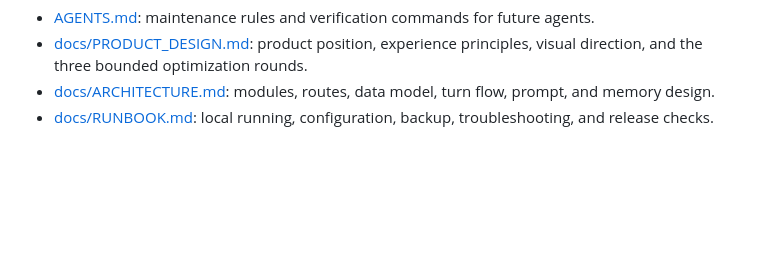
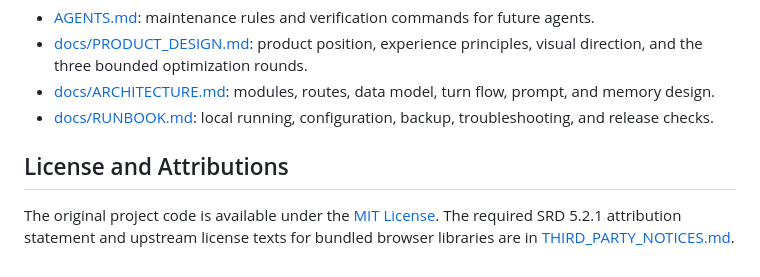
Before and after one commit to taogezhizun/one_person_dnd, a Markdown page: README.en.md, the part around the change. GitHub-like rendering; blank space fills up the shorter version.

```diff
--- a/README.en.md
+++ b/README.en.md
@@ -185,3 +185,7 @@ More documentation:
 - [docs/PRODUCT_DESIGN.md](docs/PRODUCT_DESIGN.md): product position, experience principles, visual direction, and the three bounded optimization rounds.
 - [docs/ARCHITECTURE.md](docs/ARCHITECTURE.md): modules, routes, data model, turn flow, prompt, and memory design.
 - [docs/RUNBOOK.md](docs/RUNBOOK.md): local running, configuration, backup, troubleshooting, and release checks.
+
+## License and Attributions
+
+The original project code is available under the [MIT License](LICENSE). The required SRD 5.2.1 attribution statement and upstream license texts for bundled browser libraries are in [THIRD_PARTY_NOTICES.md](THIRD_PARTY_NOTICES.md).
```
Also changed, not shown: AGENTS.md (+1 -0 lines), README.md (+4 -0 lines), THIRD_PARTY_NOTICES.md (added, +19 -0 lines), docs/assets/github/social-preview.en.jpg, 4 other files.
